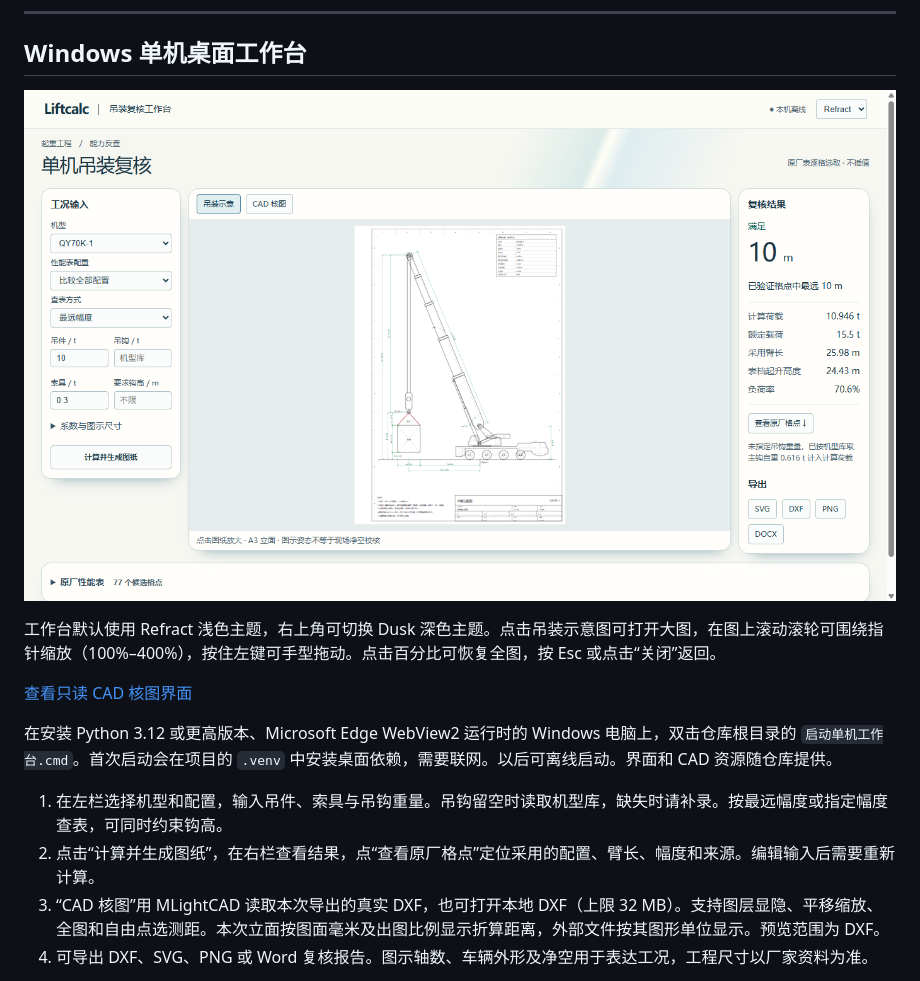
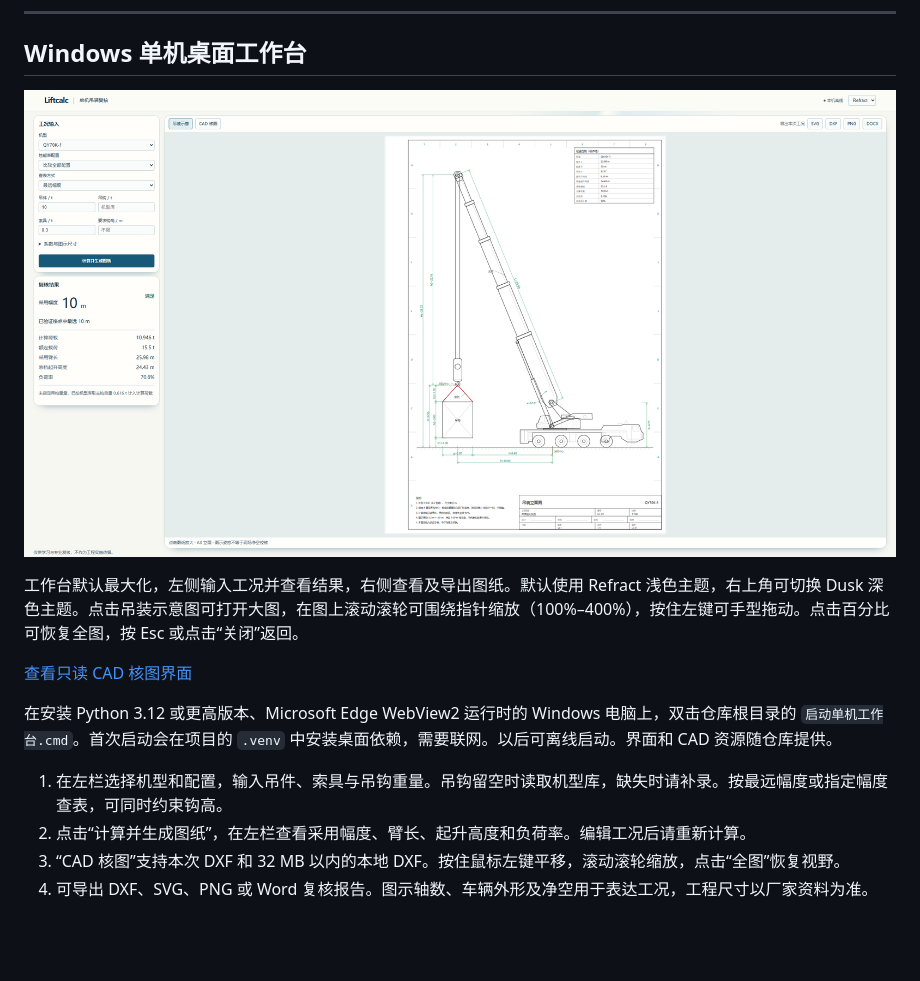
Before and after one commit to TaoruiLiu19/liftcalc, a Markdown page: README.md, the part around the change. Drawn GitHub-style; pictures changed too: docs/handover/assets/refract-single.png; blank space fills up the shorter version.

```diff
--- a/README.md
+++ b/README.md
@@ -10,15 +10,15 @@
 
 ![单机吊装工作台，QY70K-1 查表与四轴立面](docs/handover/assets/refract-single.png)
 
-工作台默认使用 Refract 浅色主题，右上角可切换 Dusk 深色主题。点击吊装示意图可打开大图，在图上滚动滚轮可围绕指针缩放（100%–400%），按住左键可手型拖动。点击百分比可恢复全图，按 Esc 或点击“关闭”返回。
+工作台默认最大化，左侧输入工况并查看结果，右侧查看及导出图纸。默认使用 Refract 浅色主题，右上角可切换 Dusk 深色主题。点击吊装示意图可打开大图，在图上滚动滚轮可围绕指针缩放（100%–400%），按住左键可手型拖动。点击百分比可恢复全图，按 Esc 或点击“关闭”返回。
 
 [查看只读 CAD 核图界面](docs/handover/assets/refract-cad.png)
 
 在安装 Python 3.12 或更高版本、Microsoft Edge WebView2 运行时的 Windows 电脑上，双击仓库根目录的 `启动单机工作台.cmd`。首次启动会在项目的 `.venv` 中安装桌面依赖，需要联网。以后可离线启动。界面和 CAD 资源随仓库提供。
 
 1. 在左栏选择机型和配置，输入吊件、索具与吊钩重量。吊钩留空时读取机型库，缺失时请补录。按最远幅度或指定幅度查表，可同时约束钩高。
-2. 点击“计算并生成图纸”，在右栏查看结果，点“查看原厂格点”定位采用的配置、臂长、幅度和来源。编辑输入后需要重新计算。
-3. “CAD 核图”用 MLightCAD 读取本次导出的真实 DXF，也可打开本地 DXF（上限 32 MB）。支持图层显隐、平移缩放、全图和自由点选测距。本次立面按图面毫米及出图比例显示折算距离，外部文件按其图形单位显示。预览范围为 DXF。
+2. 点击“计算并生成图纸”，在左栏查看采用幅度、臂长、起升高度和负荷率。编辑工况后请重新计算。
+3. “CAD 核图”支持本次 DXF 和 32 MB 以内的本地 DXF。按住鼠标左键平移，滚动滚轮缩放，点击“全图”恢复视野。
 4. 可导出 DXF、SVG、PNG 或 Word 复核报告。图示轴数、车辆外形及净空用于表达工况，工程尺寸以厂家资料为准。
 
 工作台采用 Vue 3、TypeScript、pywebview 和现有 Python 计算内核。修改界面后在 `frontend` 目录运行 `pnpm install --frozen-lockfile` 和 `pnpm run build`，将生成的 `src/liftcalc/dusk_static` 随源码一起提交。已安装桌面扩展的环境也可以运行 `python -m liftcalc.dusk`。
```
Also changed, not shown: docs/handover/assets/refract-cad.png, 14 other files.
